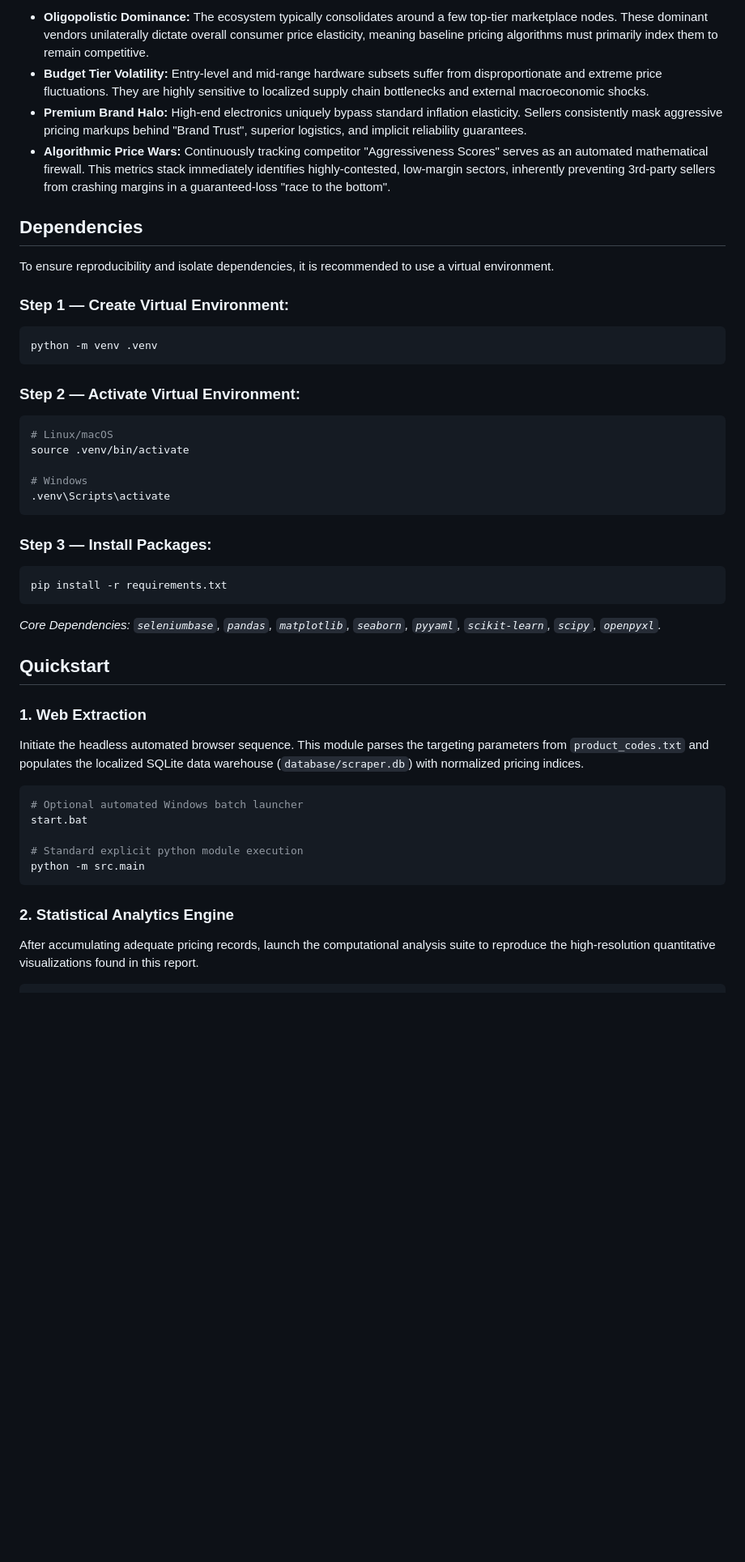
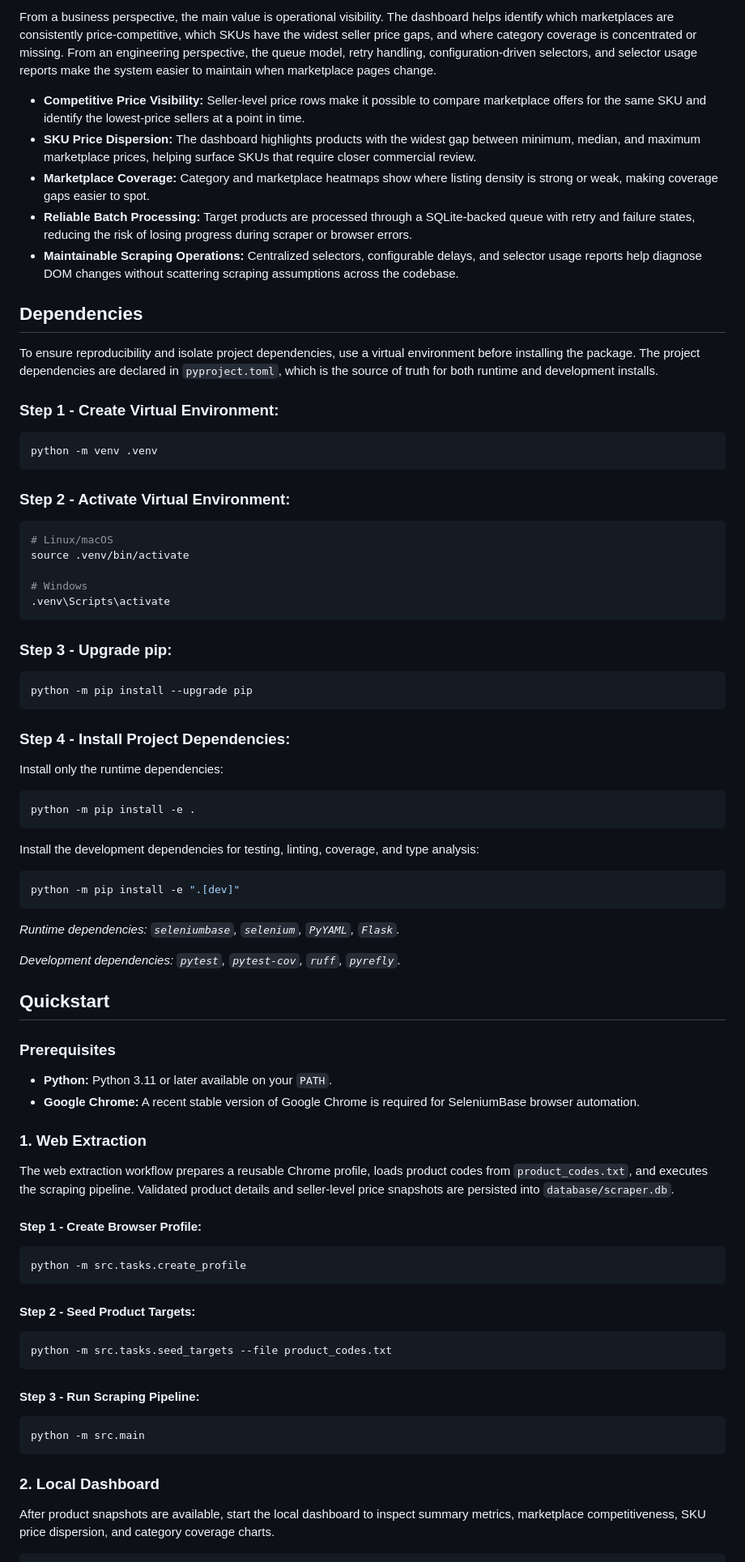
Before and after one commit to MustafaBeratYavas/AUTOMATED-DATA-PIPELINE, a Markdown page: README.md, the part around one of its changes. Shown at 81% size. Rendered like a GitHub page; blank space fills up the shorter version.

````diff
--- a/README.md
+++ b/README.md
@@ -195,20 +122,23 @@ This data engineering pipeline mathematically validates core e-commerce intuitio
 
-- **Oligopolistic Dominance:** The ecosystem typically consolidates around a few top-tier marketplace nodes. These dominant vendors unilaterally dictate overall consumer price elasticity, meaning baseline pricing algorithms must primarily index them to remain competitive.
-- **Budget Tier Volatility:** Entry-level and mid-range hardware subsets suffer from disproportionate and extreme price fluctuations. They are highly sensitive to localized supply chain bottlenecks and external macroeconomic shocks.
-- **Premium Brand Halo:** High-end electronics uniquely bypass standard inflation elasticity. Sellers consistently mask aggressive pricing markups behind "Brand Trust", superior logistics, and implicit reliability guarantees.
-- **Algorithmic Price Wars:** Continuously tracking competitor "Aggressiveness Scores" serves as an automated mathematical firewall. This metrics stack immediately identifies highly-contested, low-margin sectors, inherently preventing 3rd-party sellers from crashing margins in a guaranteed-loss "race to the bottom".
+From a business perspective, the main value is operational visibility. The dashboard helps identify which marketplaces are consistently price-competitive, which SKUs have the widest seller price gaps, and where category coverage is concentrated or missing. From an engineering perspective, the queue model, retry handling, configuration-driven selectors, and selector usage reports make the system easier to maintain when marketplace pages change.
+
+- **Competitive Price Visibility:** Seller-level price rows make it possible to compare marketplace offers for the same SKU and identify the lowest-price sellers at a point in time.
+- **SKU Price Dispersion:** The dashboard highlights products with the widest gap between minimum, median, and maximum marketplace prices, helping surface SKUs that require closer commercial review.
+- **Marketplace Coverage:** Category and marketplace heatmaps show where listing density is strong or weak, making coverage gaps easier to spot.
+- **Reliable Batch Processing:** Target products are processed through a SQLite-backed queue with retry and failure states, reducing the risk of losing progress during scraper or browser errors.
+- **Maintainable Scraping Operations:** Centralized selectors, configurable delays, and selector usage reports help diagnose DOM changes without scattering scraping assumptions across the codebase.
 
 ## Dependencies
 
-To ensure reproducibility and isolate dependencies, it is recommended to use a virtual environment.
+To ensure reproducibility and isolate project dependencies, use a virtual environment before installing the package. The project dependencies are declared in `pyproject.toml`, which is the source of truth for both runtime and development installs.
 
-### Step 1 — Create Virtual Environment:
+### Step 1 - Create Virtual Environment:
 
 ```bash
 python -m venv .venv
 ```
 
-### Step 2 — Activate Virtual Environment:
+### Step 2 - Activate Virtual Environment:
 
 ```bash
 # Linux/macOS
@@ -218,30 +148,66 @@ source .venv/bin/activate
 .venv\Scripts\activate
 ```
 
-### Step 3 — Install Packages:
+### Step 3 - Upgrade pip:
 
 ```bash
-pip install -r requirements.txt
+python -m pip install --upgrade pip
 ```
 
-*Core Dependencies: `seleniumbase`, `pandas`, `matplotlib`, `seaborn`, `pyyaml`, `scikit-learn`, `scipy`, `openpyxl`.*
+### Step 4 - Install Project Dependencies:
+
+Install only the runtime dependencies:
+
+```bash
+python -m pip install -e .
+```
+
+Install the development dependencies for testing, linting, coverage, and type analysis:
+
+```bash
+python -m pip install -e ".[dev]"
+```
+
+*Runtime dependencies: `seleniumbase`, `selenium`, `PyYAML`, `Flask`.*
+
+*Development dependencies: `pytest`, `pytest-cov`, `ruff`, `pyrefly`.*
 
 ## Quickstart
 
+### Prerequisites
+
+* **Python:** Python 3.11 or later available on your `PATH`.
+* **Google Chrome:** A recent stable version of Google Chrome is required for SeleniumBase browser automation.
+
 ### 1. Web Extraction
 
-Initiate the headless automated browser sequence. This module parses the targeting parameters from `product_codes.txt` and populates the localized SQLite data warehouse (`database/scraper.db`) with normalized pricing indices.
+The web extraction workflow prepares a reusable Chrome profile, loads product
+codes from `product_codes.txt`, and executes the scraping pipeline. Validated
+product details and seller-level price snapshots are persisted into
+`database/scraper.db`.
+
+#### Step 1 - Create Browser Profile:
 
 ```bash
-# Optional automated Windows batch launcher
-start.bat
+python -m src.tasks.create_profile
+```
 
-# Standard explicit python module execution
+#### Step 2 - Seed Product Targets:
+
+```bash
+python -m src.tasks.seed_targets --file product_codes.txt
+```
+
+#### Step 3 - Run Scraping Pipeline:
+
+```bash
 python -m src.main
 ```
 
-### 2. Statistical Analytics Engine
+### 2. Local Dashboard
 
-After accumulating adequate pricing records, launch the computational analysis suite to reproduce the high-resolution quantitative visualizations found in this report.
+After product snapshots are available, start the local dashboard to inspect
+summary metrics, marketplace competitiveness, SKU price dispersion, and
+category coverage charts.
 
 ```bash
````
Also changed, not shown: other parts of README.md (+145 -173 lines).
